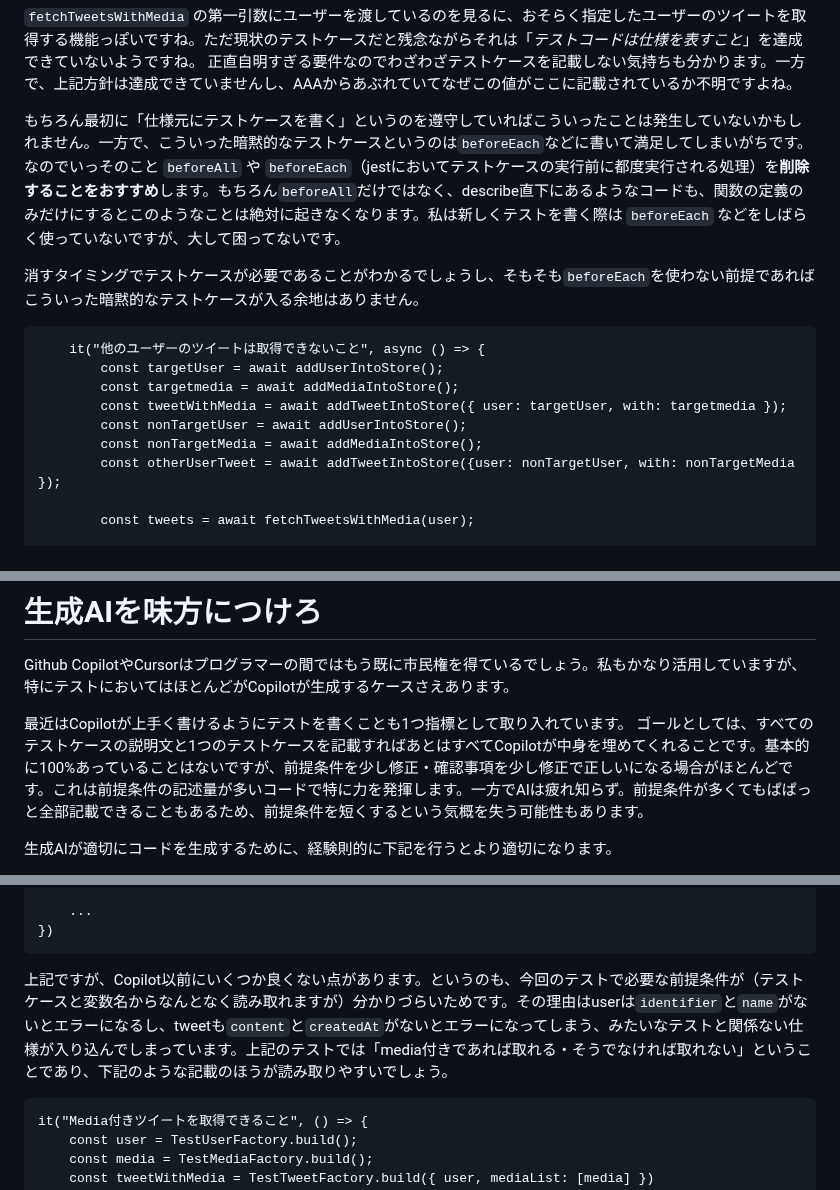
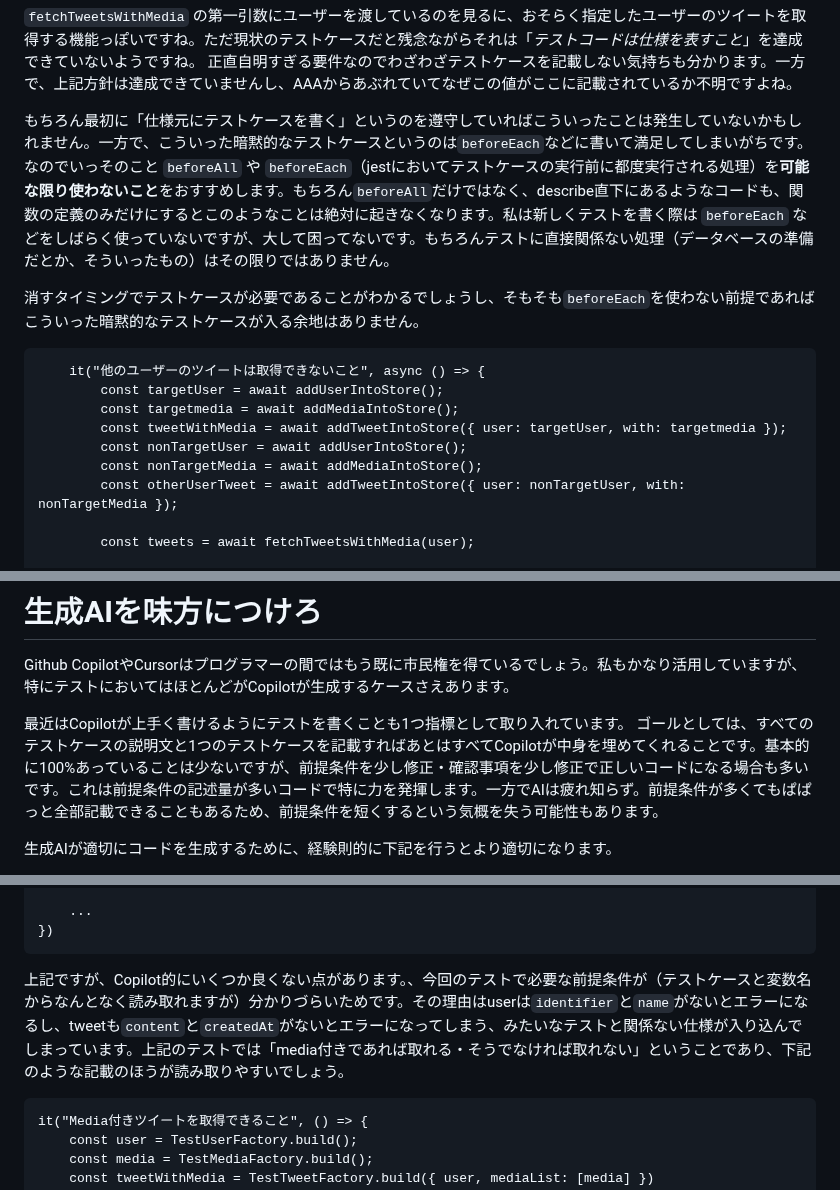
Before and after one commit to sa2taka/next-blog, a Markdown page: _data/_posts/readable-test-code-2024.md, 3 parts joined by grey strips. Rendered like a GitHub page.

````diff
--- a/_data/_posts/readable-test-code-2024.md
+++ b/_data/_posts/readable-test-code-2024.md
@@ -693,7 +693,7 @@ describe("fetchTweetsWithMedia", () => {
 `fetchTweetsWithMedia` の第一引数にユーザーを渡しているのを見るに、おそらく指定したユーザーのツイートを取得する機能っぽいですね。ただ現状のテストケースだと残念ながらそれは「*テストコードは仕様を表すこと*」を達成できていないようですね。
 正直自明すぎる要件なのでわざわざテストケースを記載しない気持ちも分かります。一方で、上記方針は達成できていませんし、AAAからあぶれていてなぜこの値がここに記載されているか不明ですよね。
 
-もちろん最初に「仕様元にテストケースを書く」というのを遵守していればこういったことは発生していないかもしれません。一方で、こういった暗黙的なテストケースというのは`beforeEach`などに書いて満足してしまいがちです。なのでいっそのこと `beforeAll` や `beforeEach`（jestにおいてテストケースの実行前に都度実行される処理）を**削除することをおすすめ**します。もちろん`beforeAll`だけではなく、describe直下にあるようなコードも、関数の定義のみだけにするとこのようなことは絶対に起きなくなります。私は新しくテストを書く際は `beforeEach` などをしばらく使っていないですが、大して困ってないです。
+もちろん最初に「仕様元にテストケースを書く」というのを遵守していればこういったことは発生していないかもしれません。一方で、こういった暗黙的なテストケースというのは`beforeEach`などに書いて満足してしまいがちです。なのでいっそのこと `beforeAll` や `beforeEach`（jestにおいてテストケースの実行前に都度実行される処理）を**可能な限り使わないこと**をおすすめします。もちろん`beforeAll`だけではなく、describe直下にあるようなコードも、関数の定義のみだけにするとこのようなことは絶対に起きなくなります。私は新しくテストを書く際は `beforeEach` などをしばらく使っていないですが、大して困ってないです。もちろんテストに直接関係ない処理（データベースの準備だとか、そういったもの）はその限りではありません。
 
 消すタイミングでテストケースが必要であることがわかるでしょうし、そもそも`beforeEach`を使わない前提であればこういった暗黙的なテストケースが入る余地はありません。
 
@@ -704,7 +704,7 @@ describe("fetchTweetsWithMedia", () => {
         const tweetWithMedia = await addTweetIntoStore({ user: targetUser, with: targetmedia });
         const nonTargetUser = await addUserIntoStore();
         const nonTargetMedia = await addMediaIntoStore();
-        const otherUserTweet = await addTweetIntoStore({user: nonTargetUser, with: nonTargetMedia });
+        const otherUserTweet = await addTweetIntoStore({ user: nonTargetUser, with: nonTargetMedia });
 
         const tweets = await fetchTweetsWithMedia(user);
 
@@ -1149,7 +1149,7 @@ export const replaceReply = async (content: string): Promise<string> {
 Github CopilotやCursorはプログラマーの間ではもう既に市民権を得ているでしょう。私もかなり活用していますが、特にテストにおいてはほとんどがCopilotが生成するケースさえあります。
 
 最近はCopilotが上手く書けるようにテストを書くことも1つ指標として取り入れています。
-ゴールとしては、すべてのテストケースの説明文と1つのテストケースを記載すればあとはすべてCopilotが中身を埋めてくれることです。基本的に100%あっていることはないですが、前提条件を少し修正・確認事項を少し修正で正しいになる場合がほとんどです。これは前提条件の記述量が多いコードで特に力を発揮します。一方でAIは疲れ知らず。前提条件が多くてもぱぱっと全部記載できることもあるため、前提条件を短くするという気概を失う可能性もあります。
+ゴールとしては、すべてのテストケースの説明文と1つのテストケースを記載すればあとはすべてCopilotが中身を埋めてくれることです。基本的に100%あっていることは少ないですが、前提条件を少し修正・確認事項を少し修正で正しいコードになる場合も多いです。これは前提条件の記述量が多いコードで特に力を発揮します。一方でAIは疲れ知らず。前提条件が多くてもぱぱっと全部記載できることもあるため、前提条件を短くするという気概を失う可能性もあります。
 
 生成AIが適切にコードを生成するために、経験則的に下記を行うとより適切になります。
 
@@ -1216,7 +1216,7 @@ it("Media付きツイートを取得できること", () => {
 })
 ```
 
-上記ですが、Copilot以前にいくつか良くない点があります。というのも、今回のテストで必要な前提条件が（テストケースと変数名からなんとなく読み取れますが）分かりづらいためです。その理由はuserは`identifier`と`name`がないとエラーになるし、tweetも`content`と`createdAt`がないとエラーになってしまう、みたいなテストと関係ない仕様が入り込んでしまっています。上記のテストでは「media付きであれば取れる・そうでなければ取れない」ということであり、下記のような記載のほうが読み取りやすいでしょう。
+上記ですが、Copilot的にいくつか良くない点があります。、今回のテストで必要な前提条件が（テストケースと変数名からなんとなく読み取れますが）分かりづらいためです。その理由はuserは`identifier`と`name`がないとエラーになるし、tweetも`content`と`createdAt`がないとエラーになってしまう、みたいなテストと関係ない仕様が入り込んでしまっています。上記のテストでは「media付きであれば取れる・そうでなければ取れない」ということであり、下記のような記載のほうが読み取りやすいでしょう。
 
 
 ```typescript:必要な前提条件のみに絞る
````
Also changed, not shown: other parts of _data/_posts/readable-test-code-2024.md (+10 -10 lines).
